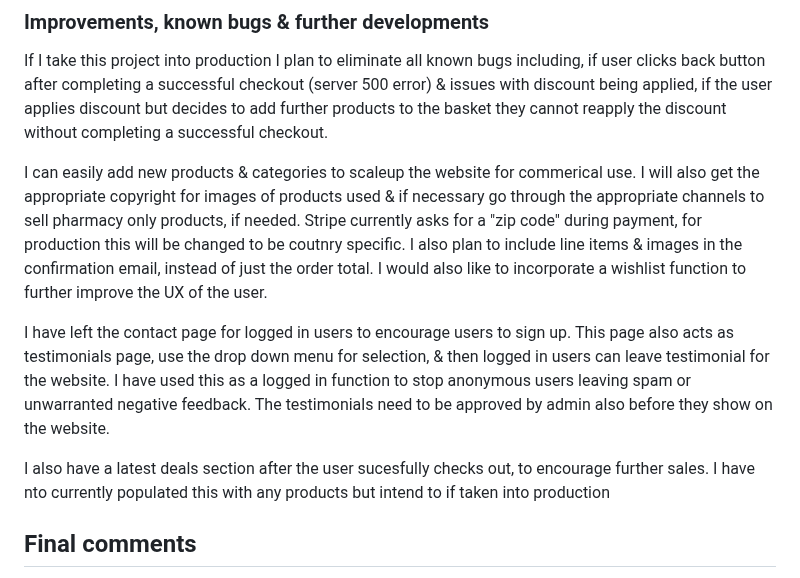
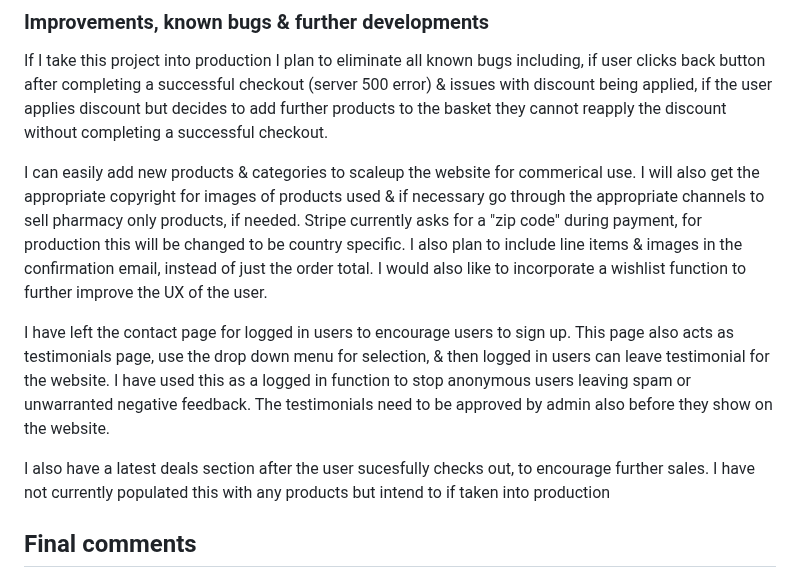
Before and after one commit to dsouths/happypharmacy, a Markdown page: README.md, the part around the change. Rendered like a GitHub page.

Commit message:
Update README.md
fixed spelling mistake

```diff
--- a/README.md
+++ b/README.md
@@ -575,11 +575,11 @@ os.environ.setdefault('STRIPE_SECRET_KEY', 'YOUR_VALUE_GOES_HERE')
 
 If I take this project into production I plan to eliminate all known bugs including, if user clicks back button after completing a successful checkout (server 500 error) & issues with discount being applied, if the user applies discount but decides to add further products to the basket they cannot reapply the discount without completing a successful checkout.
 
-I can easily add new products & categories to scaleup the website for commerical use. I will also get the appropriate copyright for images of products used & if necessary go through the appropriate channels to sell pharmacy only products, if needed.  Stripe currently asks for a "zip code" during payment, for production this will be changed to be coutnry specific. I also plan to include line items & images in the confirmation email, instead of just the order total. I would also like to incorporate a wishlist function to further improve the UX of the user.
+I can easily add new products & categories to scaleup the website for commerical use. I will also get the appropriate copyright for images of products used & if necessary go through the appropriate channels to sell pharmacy only products, if needed.  Stripe currently asks for a "zip code" during payment, for production this will be changed to be country specific. I also plan to include line items & images in the confirmation email, instead of just the order total. I would also like to incorporate a wishlist function to further improve the UX of the user.
 
 I have left the contact page for logged in users to encourage users to sign up. This page also acts as testimonials page, use the drop down menu for selection, & then logged in users can leave testimonial for the website. I have used this as a logged in function to stop anonymous users leaving spam or unwarranted negative feedback. The testimonials need to be approved by admin also before they show on the website.
 
-I also have a latest deals section after the user sucesfully checks out, to encourage further sales. I have nto currently populated this with any products but intend to if taken into production
+I also have a latest deals section after the user sucesfully checks out, to encourage further sales. I have not currently populated this with any products but intend to if taken into production
 
 ## Final comments
 
```
